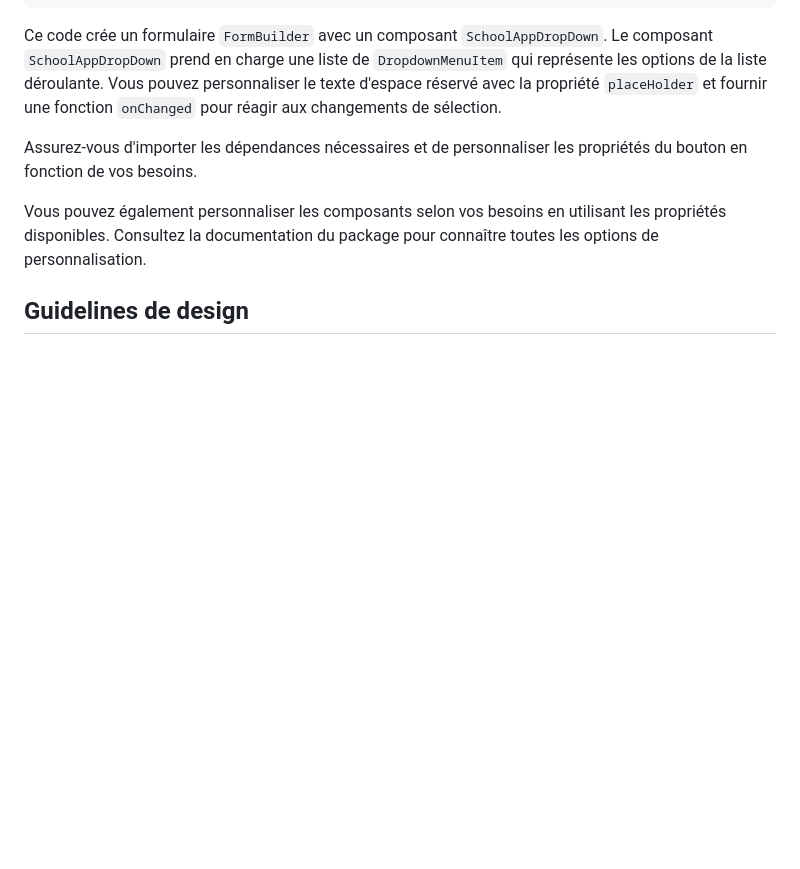
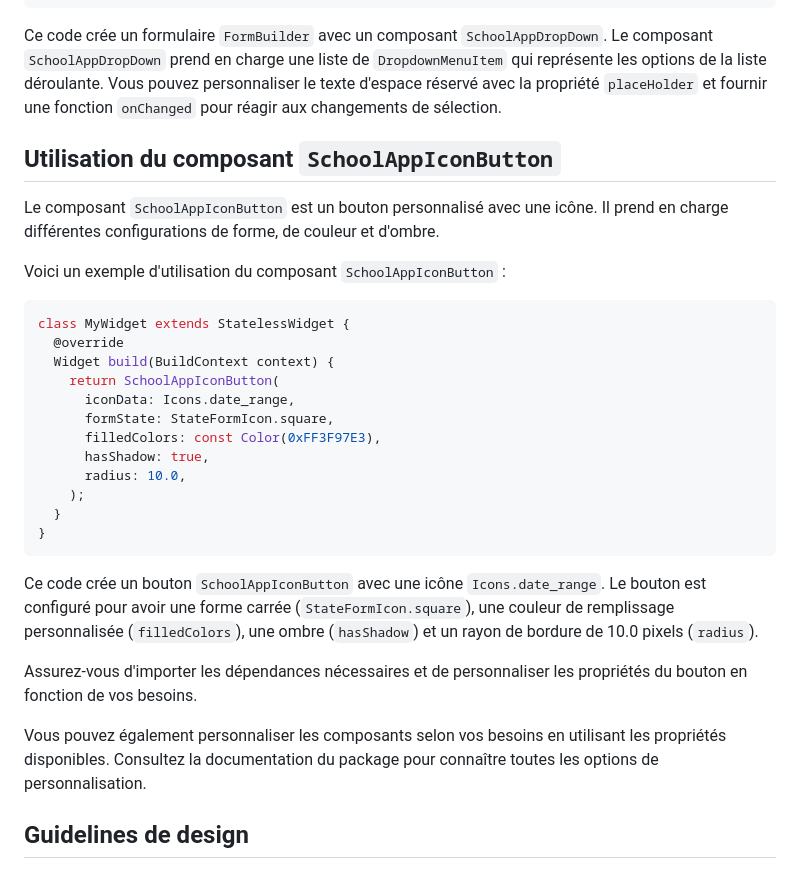
Before and after one commit to Edukever/schoolap-mobile-ui, a Markdown page: README.md, the part around the change. Drawn GitHub-style; blank space fills up the shorter version.

Commit message:
Add SchoolAppIconButton component with customizable properties
This commit adds the SchoolAppIconButton component, which is a custom button with an icon. It supports different configurations for shape, color, and shadow.

An example usage of the SchoolAppIconButton component is provided. It creates a button with the Icons.date_range icon. The button is configured to have a square shape (StateFormIcon.square), a custom filled color (filledColors), a shadow (hasShadow), and a border radius of 10.0 pixels (radius).

Make sure to import the necessary dependencies and customize the button properties according to your needs.

````diff
--- a/README.md
+++ b/README.md
@@ -177,6 +177,32 @@ Ce code crée un formulaire `FormBuilder` avec un composant `SchoolAppDropDown`.
 
 
 
+
+## Utilisation du composant `SchoolAppIconButton`
+
+Le composant `SchoolAppIconButton` est un bouton personnalisé avec une icône. Il prend en charge différentes configurations de forme, de couleur et d'ombre.
+
+Voici un exemple d'utilisation du composant `SchoolAppIconButton` :
+
+```dart
+class MyWidget extends StatelessWidget {
+  @override
+  Widget build(BuildContext context) {
+    return SchoolAppIconButton(
+      iconData: Icons.date_range,
+      formState: StateFormIcon.square,
+      filledColors: const Color(0xFF3F97E3),
+      hasShadow: true,
+      radius: 10.0,
+    );
+  }
+}
+```
+
+Ce code crée un bouton `SchoolAppIconButton` avec une icône `Icons.date_range`. Le bouton est configuré pour avoir une forme carrée (`StateFormIcon.square`), une couleur de remplissage personnalisée (`filledColors`), une ombre (`hasShadow`) et un rayon de bordure de 10.0 pixels (`radius`).
+
+
+
 Assurez-vous d'importer les dépendances nécessaires et de personnaliser les propriétés du bouton en fonction de vos besoins.
 
 
````
